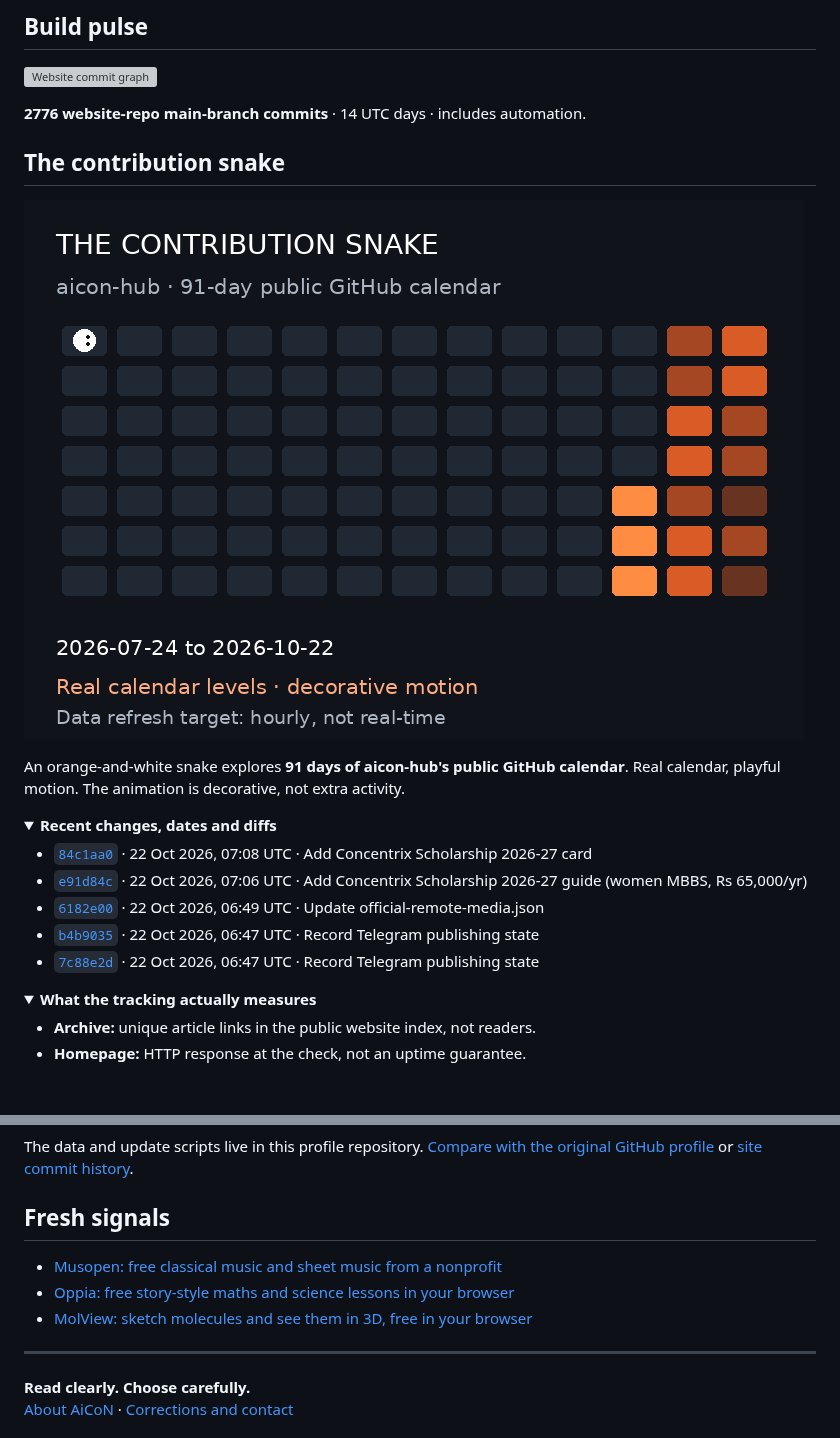
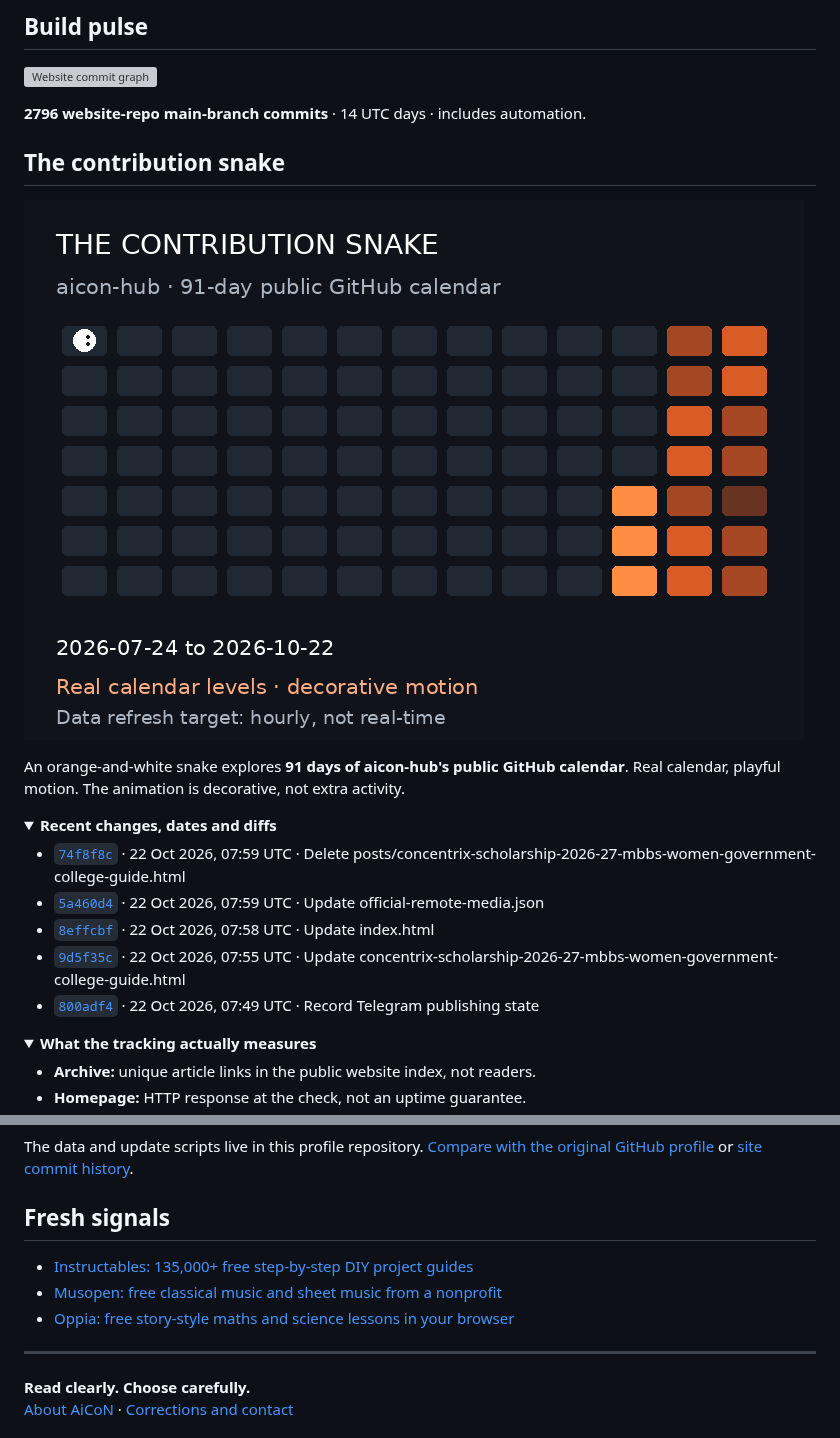
Before and after one commit to aicon-hub/aicon-hub, a Markdown page: README.md, 2 parts joined by grey strips. GitHub-like rendering; pictures changed too: assets/contribution-snake.gif; folded sections open; blank space fills up the shorter version; grey boxes are pictures that could not be loaded.

Commit message:
Refresh public AiCoN activity snapshot

```diff
--- a/README.md
+++ b/README.md
@@ -32,7 +32,7 @@ Checked **22 Oct 2026, 12:42 PM IST** (2026-10-22 07:12 UTC).
 <!-- AICON:ACTIVITY:START -->
 ![Website commit graph](assets/commit-activity.svg)
 
-**2776 website-repo main-branch commits** · 14 UTC days · includes automation.
+**2796 website-repo main-branch commits** · 14 UTC days · includes automation.
 <!-- AICON:ACTIVITY:END -->
 
 ## The contribution snake
@@ -45,11 +45,11 @@ An orange-and-white snake explores **91 days of aicon-hub's public GitHub calend
 <summary><strong>Recent changes, dates and diffs</strong></summary>
 
 <!-- AICON:COMMITS:START -->
-- [`84c1aa0`](https://github.com/aicon-hub/aicon-hub.github.io/commit/84c1aa071f9a0d5a13792a9fabcc60bee9a3b150) · 22 Oct 2026, 07:08 UTC · Add Concentrix Scholarship 2026-27 card
-- [`e91d84c`](https://github.com/aicon-hub/aicon-hub.github.io/commit/e91d84c2185eb3c9fef29cfb7326b9d3e41b742c) · 22 Oct 2026, 07:06 UTC · Add Concentrix Scholarship 2026-27 guide (women MBBS, Rs 65,000/yr)
-- [`6182e00`](https://github.com/aicon-hub/aicon-hub.github.io/commit/6182e00989183ee21977a96609b856df9c8b2a4e) · 22 Oct 2026, 06:49 UTC · Update official-remote-media.json
-- [`b4b9035`](https://github.com/aicon-hub/aicon-hub.github.io/commit/b4b9035d611a4aec1076144285eb98b9ac472e78) · 22 Oct 2026, 06:47 UTC · Record Telegram publishing state
-- [`7c88e2d`](https://github.com/aicon-hub/aicon-hub.github.io/commit/7c88e2dbb9284faaf74ee55065acf3df52648456) · 22 Oct 2026, 06:47 UTC · Record Telegram publishing state
+- [`74f8f8c`](https://github.com/aicon-hub/aicon-hub.github.io/commit/74f8f8c68ed94dd367c7d212909e774bfb27418b) · 22 Oct 2026, 07:59 UTC · Delete posts/concentrix-scholarship-2026-27-mbbs-women-government-college-guide.html
+- [`5a460d4`](https://github.com/aicon-hub/aicon-hub.github.io/commit/5a460d4f2c1865537f305b494b091e798e496057) · 22 Oct 2026, 07:59 UTC · Update official-remote-media.json
+- [`8effcbf`](https://github.com/aicon-hub/aicon-hub.github.io/commit/8effcbfd4e653c285fbeef92f92b31fa9684c913) · 22 Oct 2026, 07:58 UTC · Update index.html
+- [`9d5f35c`](https://github.com/aicon-hub/aicon-hub.github.io/commit/9d5f35c6d2f7096932343689d4d4398651482a0d) · 22 Oct 2026, 07:55 UTC · Update concentrix-scholarship-2026-27-mbbs-women-government-college-guide.html
+- [`800adf4`](https://github.com/aicon-hub/aicon-hub.github.io/commit/800adf4226c04bf0c30e4048dcd2a802a70bff12) · 22 Oct 2026, 07:49 UTC · Record Telegram publishing state
 <!-- AICON:COMMITS:END -->
 
 </details>
@@ -72,9 +72,9 @@ The data and update scripts live in this profile repository. [Compare with the o
 ## Fresh signals
 
 <!-- AICON:LATEST:START -->
+- [Instructables: 135,000+ free step-by-step DIY project guides](https://aicon-hub.github.io/posts/instructables-free-diy-projects-step-by-step-guides-makers-guide.html)
 - [Musopen: free classical music and sheet music from a nonprofit](https://aicon-hub.github.io/posts/musopen-free-classical-music-recordings-sheet-music-nonprofit-guide.html)
 - [Oppia: free story-style maths and science lessons in your browser](https://aicon-hub.github.io/posts/oppia-free-interactive-maths-science-lessons-story-hindi-browser-guide.html)
-- [MolView: sketch molecules and see them in 3D, free in your browser](https://aicon-hub.github.io/posts/molview-free-browser-chemistry-sketcher-3d-molecules-no-signup-guide.html)
 <!-- AICON:LATEST:END -->
 
 ---
```
Also changed, not shown: other parts of README.md (+1 -1 lines), 5 other files.
